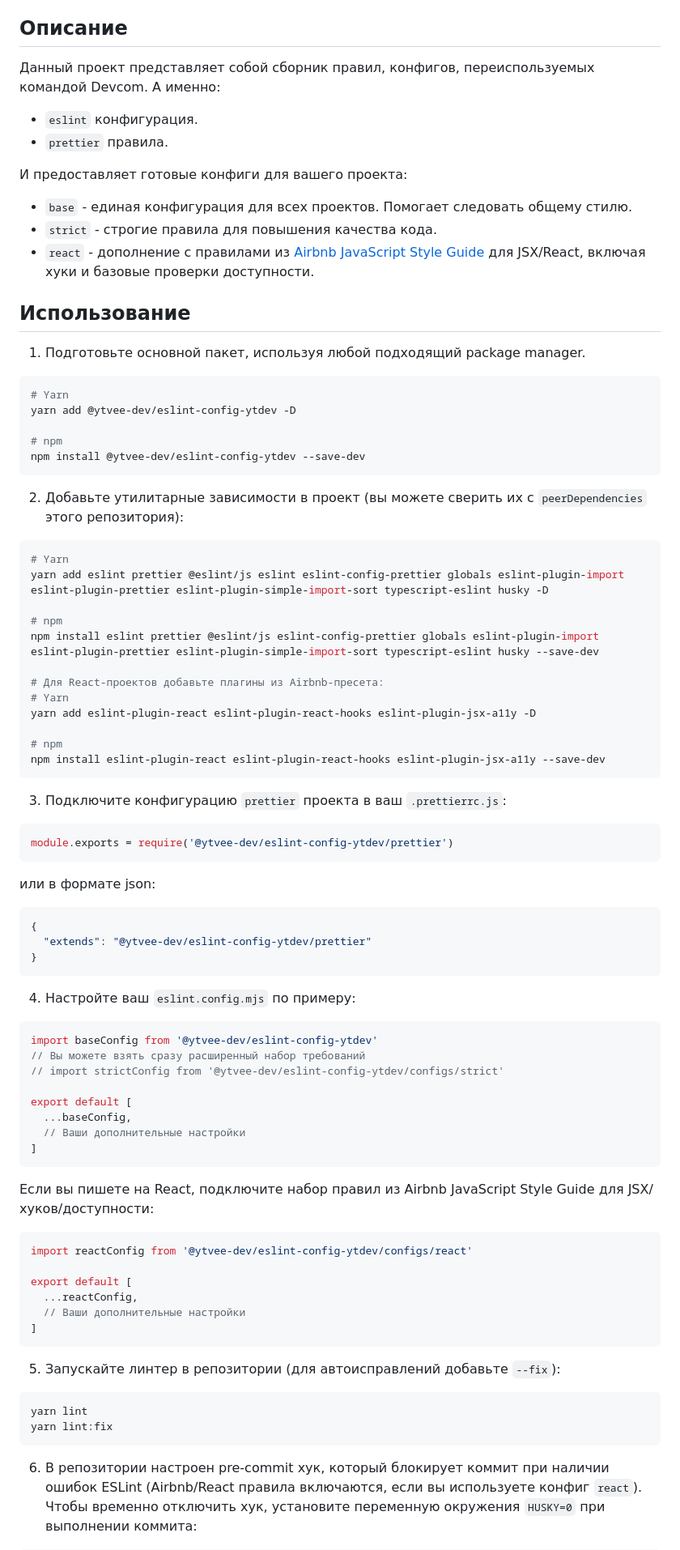
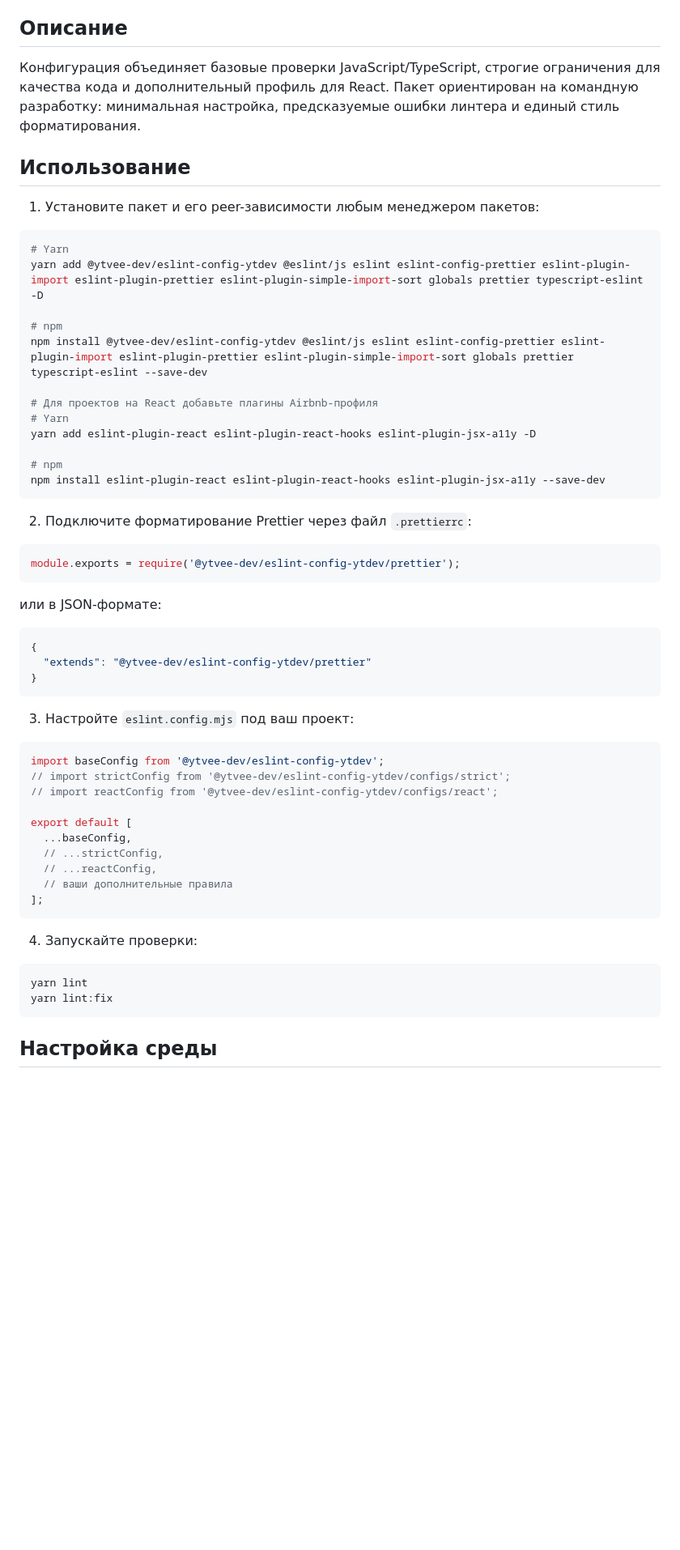
Before and after one commit to ytvee-dev/eslint-config-react, a Markdown page: README.md, the part around one of its changes. Shown at 81% size. Drawn GitHub-style; blank space fills up the shorter version.

Commit message:
Add React ESLint setup docs and styleguide overview

````diff
--- a/README.md
+++ b/README.md
@@ -9,40 +8,20 @@
 
 ## Описание
 
-Данный проект представляет собой сборник правил, конфигов, переиспользуемых
-командой Devcom. А именно:
-
-- `eslint` конфигурация.
-- `prettier` правила.
-
-И предоставляет готовые конфиги для вашего проекта:
-
-- `base` - единая конфигурация для всех проектов. Помогает следовать общему стилю.
-- `strict` - строгие правила для повышения качества кода.
-- `react` - дополнение с правилами из [Airbnb JavaScript Style Guide](https://github.com/airbnb/javascript) для JSX/React, включая хуки и базовые проверки доступности.
+Конфигурация объединяет базовые проверки JavaScript/TypeScript, строгие ограничения для качества кода и дополнительный профиль для React. Пакет ориентирован на командную разработку: минимальная настройка, предсказуемые ошибки линтера и единый стиль форматирования.
 
 ## Использование
 
-1. Подготовьте основной пакет, используя любой подходящий package manager.
+1. Установите пакет и его peer-зависимости любым менеджером пакетов:
 
 ```bash
 # Yarn
-yarn add @ytvee-dev/eslint-config-ytdev -D
+yarn add @ytvee-dev/eslint-config-ytdev @eslint/js eslint eslint-config-prettier eslint-plugin-import eslint-plugin-prettier eslint-plugin-simple-import-sort globals prettier typescript-eslint -D
 
 # npm
-npm install @ytvee-dev/eslint-config-ytdev --save-dev
-```
+npm install @ytvee-dev/eslint-config-ytdev @eslint/js eslint eslint-config-prettier eslint-plugin-import eslint-plugin-prettier eslint-plugin-simple-import-sort globals prettier typescript-eslint --save-dev
 
-2. Добавьте утилитарные зависимости в проект (вы можете сверить их с `peerDependencies` этого репозитория):
-
-```bash
-# Yarn
-yarn add eslint prettier @eslint/js eslint eslint-config-prettier globals eslint-plugin-import eslint-plugin-prettier eslint-plugin-simple-import-sort typescript-eslint husky -D
-
-# npm
-npm install eslint prettier @eslint/js eslint-config-prettier globals eslint-plugin-import eslint-plugin-prettier eslint-plugin-simple-import-sort typescript-eslint husky --save-dev
-
-# Для React-проектов добавьте плагины из Airbnb-пресета:
+# Для проектов на React добавьте плагины Airbnb-профиля
 # Yarn
 yarn add eslint-plugin-react eslint-plugin-react-hooks eslint-plugin-jsx-a11y -D
 
@@ -50,13 +29,13 @@ yarn add eslint-plugin-react eslint-plugin-react-hooks eslint-plugin-jsx-a11y -D
 npm install eslint-plugin-react eslint-plugin-react-hooks eslint-plugin-jsx-a11y --save-dev
 ```
 
-3. Подключите конфигурацию `prettier` проекта в ваш `.prettierrc.js`:
+2. Подключите форматирование Prettier через файл `.prettierrc`:
 
-```bash
-module.exports = require('@ytvee-dev/eslint-config-ytdev/prettier')
+```js
+module.exports = require('@ytvee-dev/eslint-config-ytdev/prettier');
 ```
 
-или в формате json:
+или в JSON-формате:
 
 ```json
 {
@@ -64,36 +43,27 @@ module.exports = require('@ytvee-dev/eslint-config-ytdev/prettier')
 }
 ```
 
-4. Настройте ваш `eslint.config.mjs` по примеру:
+3. Настройте `eslint.config.mjs` под ваш проект:
 
-```javascript
-import baseConfig from '@ytvee-dev/eslint-config-ytdev'
-// Вы можете взять сразу расширенный набор требований
-// import strictConfig from '@ytvee-dev/eslint-config-ytdev/configs/strict'
+```js
+import baseConfig from '@ytvee-dev/eslint-config-ytdev';
+// import strictConfig from '@ytvee-dev/eslint-config-ytdev/configs/strict';
+// import reactConfig from '@ytvee-dev/eslint-config-ytdev/configs/react';
 
 export default [
   ...baseConfig,
-  // Ваши дополнительные настройки
-]
+  // ...strictConfig,
+  // ...reactConfig,
+  // ваши дополнительные правила
+];
 ```
 
-Если вы пишете на React, подключите набор правил из Airbnb JavaScript Style Guide для JSX/хуков/доступности:
-
-```javascript
-import reactConfig from '@ytvee-dev/eslint-config-ytdev/configs/react'
-
-export default [
-  ...reactConfig,
-  // Ваши дополнительные настройки
-]
-```
-
-5. Запускайте линтер в репозитории (для автоисправлений добавьте `--fix`):
+4. Запускайте проверки:
 
 ```bash
 yarn lint
 yarn lint:fix
 ```
 
-6. В репозитории настроен pre-commit хук, который блокирует коммит при наличии ошибок ESLint (Airbnb/React правила включаются, если вы используете конфиг `react`). Чтобы временно отключить хук, установите переменную окружения `HUSKY=0` при выполнении коммита:
+## Настройка среды
 
````
Also changed, not shown: other parts of README.md (+9 -18 lines), README_STYLEGUIDE.md (added, +21 -0 lines).
